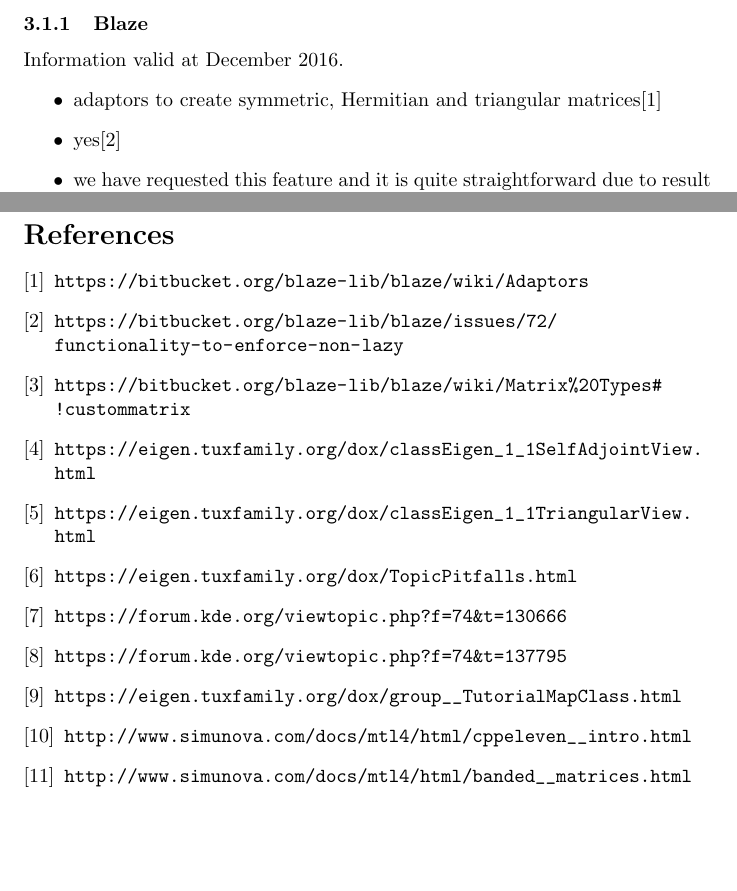
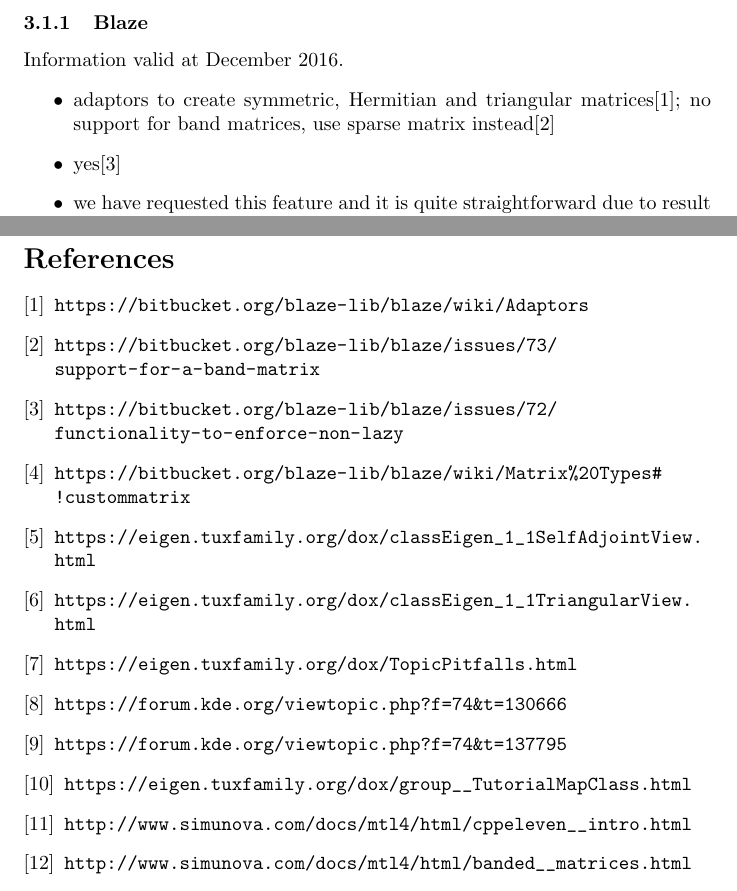
Before and after one commit to HPAC/MatrixGeneratorCpp, a LaTeX document (doc/cpp_libraries.tex): two parts of pages 4 and 7 of 7, joined at a grey line, cut so that both start at the same text, the shorter picture padded with empty space. Compiled offline with pdfLaTeX.

Commit message:
Add information on Blaze band matrices

```diff
--- a/doc/cpp_libraries.tex
+++ b/doc/cpp_libraries.tex
@@ -283,7 +283,7 @@
 \subsubsection{Blaze}
 Information valid at December 2016.
 \begin{itemize}
-\item adaptors to create symmetric, Hermitian and triangular matrices\cite{blazeAdaptors}
+\item adaptors to create symmetric, Hermitian and triangular matrices\cite{blazeAdaptors}; no support for band matrices, use sparse matrix instead\cite{blazeBand}
 \item yes\cite{blazeEval}
 \item we have requested this feature and it is quite straightforward due to result type defined in each ET node\cite{blazeEval}
 \end{itemize}
@@ -368,6 +368,9 @@
 \bibitem{blazeAdaptors}
 \url{https://bitbucket.org/blaze-lib/blaze/wiki/Adaptors}
 
+\bibitem{blazeBand}
+\url{https://bitbucket.org/blaze-lib/blaze/issues/73/support-for-a-band-matrix}
+
 \bibitem{blazeEval}
 \url{https://bitbucket.org/blaze-lib/blaze/issues/72/functionality-to-enforce-non-lazy}
 
```
